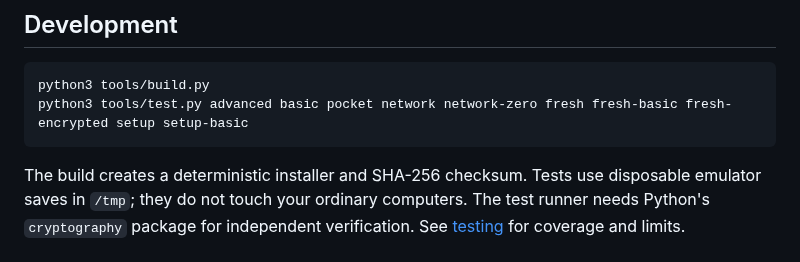
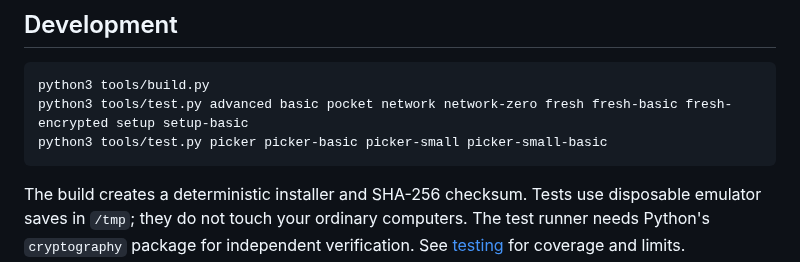
Before and after one commit to ThePearlKing/CCBaspis, a Markdown page: README.md, the part around the change. Drawn GitHub-style.

````diff
--- a/README.md
+++ b/README.md
@@ -116,6 +116,7 @@ The welcome site is installed at `/Sites/welcome`. Open Jupiter, choose a domain
 ```sh
 python3 tools/build.py
 python3 tools/test.py advanced basic pocket network network-zero fresh fresh-basic fresh-encrypted setup setup-basic
+python3 tools/test.py picker picker-basic picker-small picker-small-basic
 ```
 
 The build creates a deterministic installer and SHA-256 checksum. Tests use disposable emulator saves in `/tmp`; they do not touch your ordinary computers. The test runner needs Python's `cryptography` package for independent verification. See [testing](docs/TESTING.md) for coverage and limits.
````
Also changed, not shown: docs/EUROPA.md (+1 -1 lines), docs/TESTING.md (+5 -3 lines), docs/previews/customisation.png (added), docs/previews/filepicker.png (added), 2 other files.
